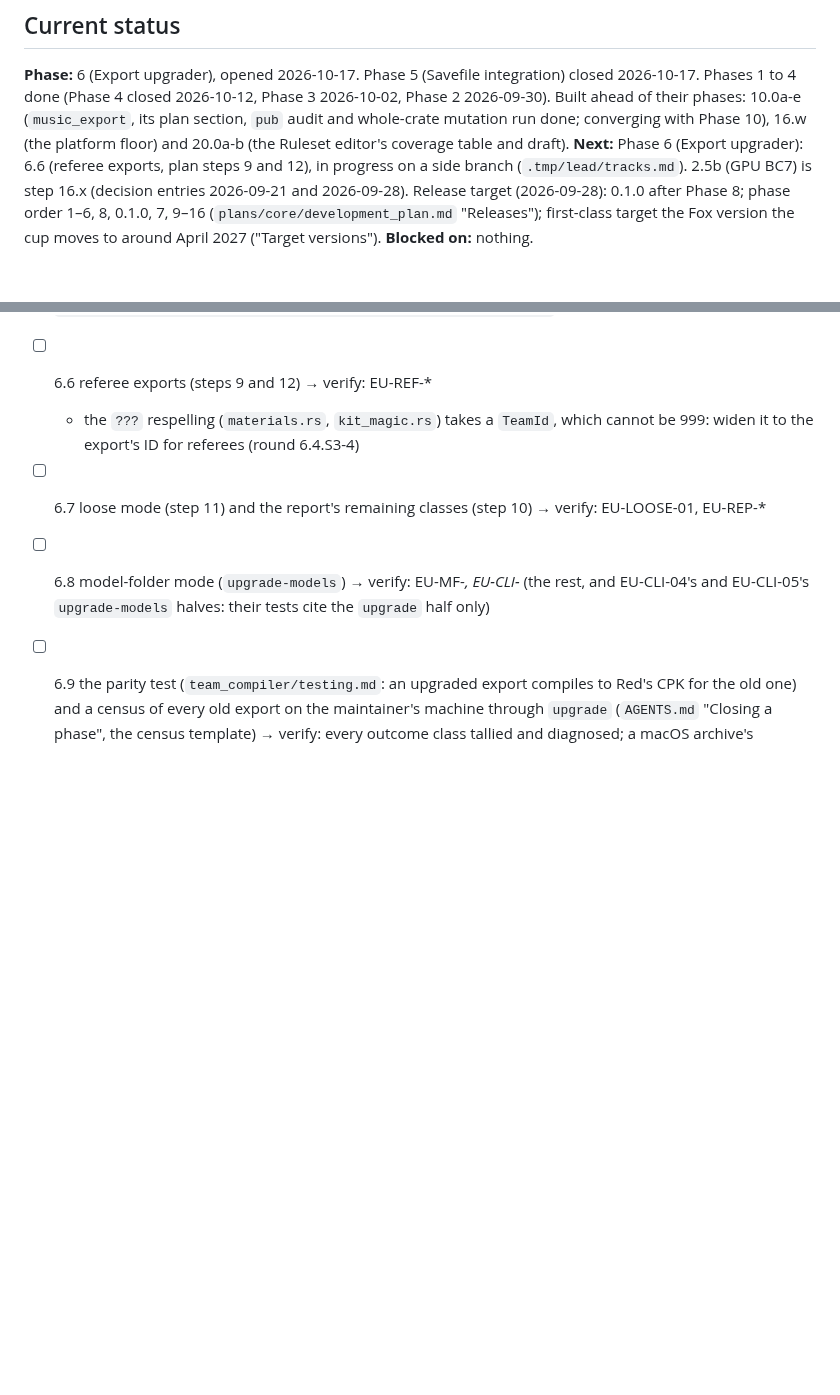
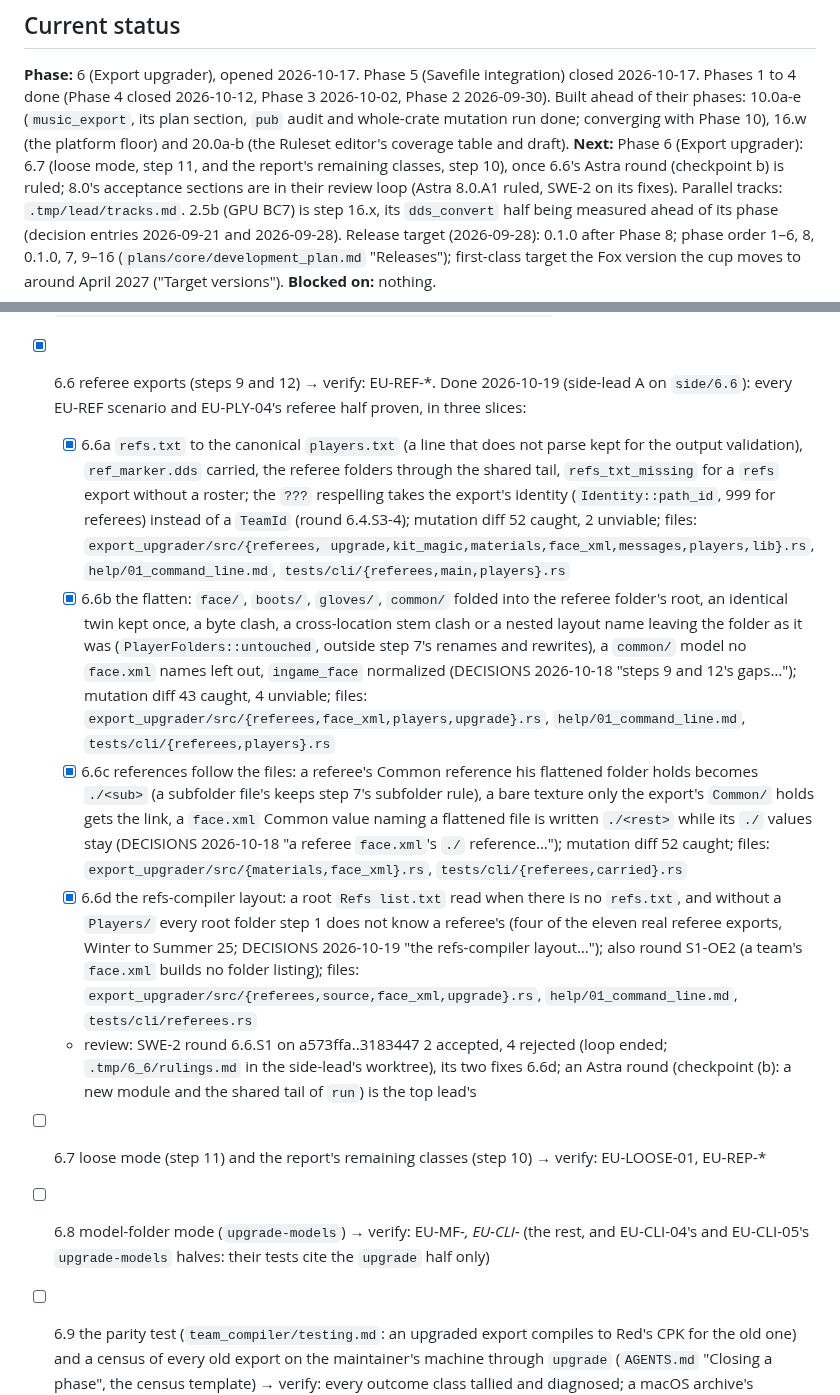
Before and after one commit to the4chancup/4cc-studio, a Markdown page: docs/WORKLOG.md, 2 parts joined by grey strips. Rendered like a GitHub page; blank space fills up the shorter version.

Commit message:
docs(worklog): 6.6 referee exports done on side/6.6, Next 6.7
Worklog 6.6: the step row with its four slices and the review round, the
Next line, and the LOG line.

```diff
--- a/docs/WORKLOG.md
+++ b/docs/WORKLOG.md
@@ -14,8 +14,11 @@ is in `AGENTS.md` ("Working documents").
 (`music_export`, its plan section, `pub` audit and whole-crate mutation run done; converging
 with Phase 10), 16.w (the platform floor) and 20.0a-b (the Ruleset
 editor's coverage table and draft).
-**Next:** Phase 6 (Export upgrader): 6.6 (referee exports, plan steps 9 and 12), in progress on a
-side branch (`.tmp/lead/tracks.md`). 2.5b (GPU BC7) is step 16.x
+**Next:** Phase 6 (Export upgrader): 6.7 (loose mode, step 11, and the report's remaining
+classes, step 10), once 6.6's Astra round (checkpoint b) is ruled; 8.0's acceptance sections
+are in their review loop (Astra 8.0.A1 ruled, SWE-2 on its fixes). Parallel tracks:
+`.tmp/lead/tracks.md`. 2.5b (GPU BC7) is step 16.x, its `dds_convert` half being measured
+ahead of its phase
 (decision entries 2026-09-21 and 2026-09-28). Release target (2026-09-28): 0.1.0 after Phase
 8; phase order 1–6, 8, 0.1.0, 7, 9–16 (`plans/core/development_plan.md` "Releases");
 first-class target the Fox version the cup moves to around April 2027 ("Target versions").
@@ -620,9 +623,37 @@ tests; 6.0c, the compiler-side re-check, runs beside them.
   `export_upgrader/src/{settings,players,roster,upgrade,messages,lib}.rs`,
   `tests/cli/{settings,roots,players,main}.rs`, `pes_savefile/src/settings_toml/`,
   `aesthetics_export/src/{conventions/mod,validate/folders,lib}.rs`
-- [ ] 6.6 referee exports (steps 9 and 12) → verify: EU-REF-*
-  - the `???` respelling (`materials.rs`, `kit_magic.rs`) takes a `TeamId`, which cannot be
-    999: widen it to the export's ID for referees (round 6.4.S3-4)
+- [x] 6.6 referee exports (steps 9 and 12) → verify: EU-REF-*. Done 2026-10-19 (side-lead A on
+  `side/6.6`): every EU-REF scenario and EU-PLY-04's referee half proven, in three slices:
+  - [x] 6.6a `refs.txt` to the canonical `players.txt` (a line that does not parse kept for the
+    output validation), `ref_marker.dds` carried, the referee folders through the shared tail,
+    `refs_txt_missing` for a `refs` export without a roster; the `???` respelling takes the
+    export's identity (`Identity::path_id`, 999 for referees) instead of a `TeamId` (round
+    6.4.S3-4); mutation diff 52 caught, 2 unviable; files: `export_upgrader/src/{referees,
+    upgrade,kit_magic,materials,face_xml,messages,players,lib}.rs`, `help/01_command_line.md`,
+    `tests/cli/{referees,main,players}.rs`
+  - [x] 6.6b the flatten: `face/`, `boots/`, `gloves/`, `common/` folded into the referee
+    folder's root, an identical twin kept once, a byte clash, a cross-location stem clash or a
+    nested layout name leaving the folder as it was (`PlayerFolders::untouched`, outside step
+    7's renames and rewrites), a `common/` model no `face.xml` names left out, `ingame_face`
+    normalized (DECISIONS 2026-10-18 "steps 9 and 12's gaps…"); mutation diff 43 caught, 4
+    unviable; files: `export_upgrader/src/{referees,face_xml,players,upgrade}.rs`,
+    `help/01_command_line.md`, `tests/cli/{referees,players}.rs`
+  - [x] 6.6c references follow the files: a referee's Common reference his flattened folder
+    holds becomes `./<sub>` (a subfolder file's keeps step 7's subfolder rule), a bare texture
+    only the export's `Common/` holds gets the link, a `face.xml` Common value naming a flattened
+    file is written `./<rest>` while its `./` values stay (DECISIONS 2026-10-18 "a referee
+    `face.xml`'s `./` reference…"); mutation diff 52 caught; files:
+    `export_upgrader/src/{materials,face_xml}.rs`, `tests/cli/{referees,carried}.rs`
+  - [x] 6.6d the refs-compiler layout: a root `Refs list.txt` read when there is no `refs.txt`,
+    and without a `Players/` every root folder step 1 does not know a referee's (four of the
+    eleven real referee exports, Winter to Summer 25; DECISIONS 2026-10-19 "the refs-compiler
+    layout…"); also round S1-OE2 (a team's `face.xml` builds no folder listing); files:
+    `export_upgrader/src/{referees,source,face_xml,upgrade}.rs`, `help/01_command_line.md`,
+    `tests/cli/referees.rs`
+  - review: SWE-2 round 6.6.S1 on a573ffa..3183447 2 accepted, 4 rejected (loop ended;
+    `.tmp/6_6/rulings.md` in the side-lead's worktree), its two fixes 6.6d; an Astra round
+    (checkpoint (b): a new module and the shared tail of `run`) is the top lead's
 - [ ] 6.7 loose mode (step 11) and the report's remaining classes (step 10) → verify:
   EU-LOOSE-01, EU-REP-*
 - [ ] 6.8 model-folder mode (`upgrade-models`) → verify: EU-MF-*, EU-CLI-* (the rest, and
```
Also changed, not shown: docs/LOG.md (+3 -0 lines).
